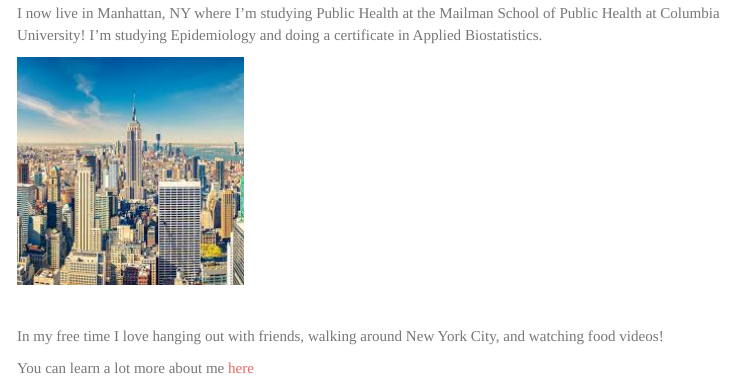
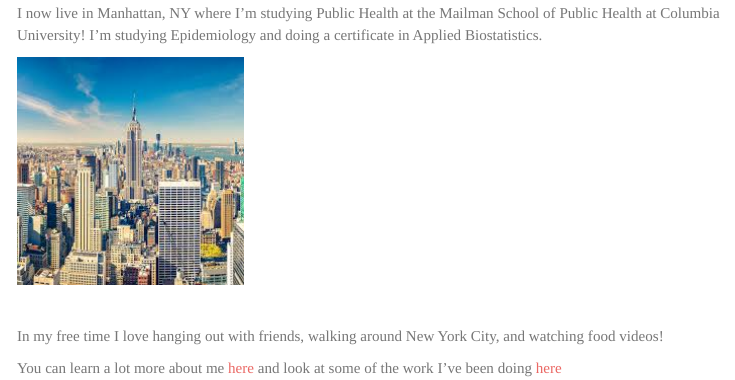
Before and after one commit to unp2000/umapalani.github.io, an R Markdown document (index.Rmd): the page in a window 1100 px wide, from 730 px down. The pictures show the output file index.html that the author committed with the source, opened offline; library style sheets and scripts come from the installed R packages; menus at the side of the page are left out.

Commit message:
adding dashboard html

```diff
--- a/index.Rmd
+++ b/index.Rmd
@@ -35,4 +35,4 @@ $~$
 In my free time I love hanging out with friends, walking around New York City, and watching food videos!
 
 
-You can learn a lot more about me [here](aboutme.html)
+You can learn a lot more about me [here](aboutme.html) and look at some of the work I've been doing [here](dashboard.html)
```
Also changed, not shown: index.html.
